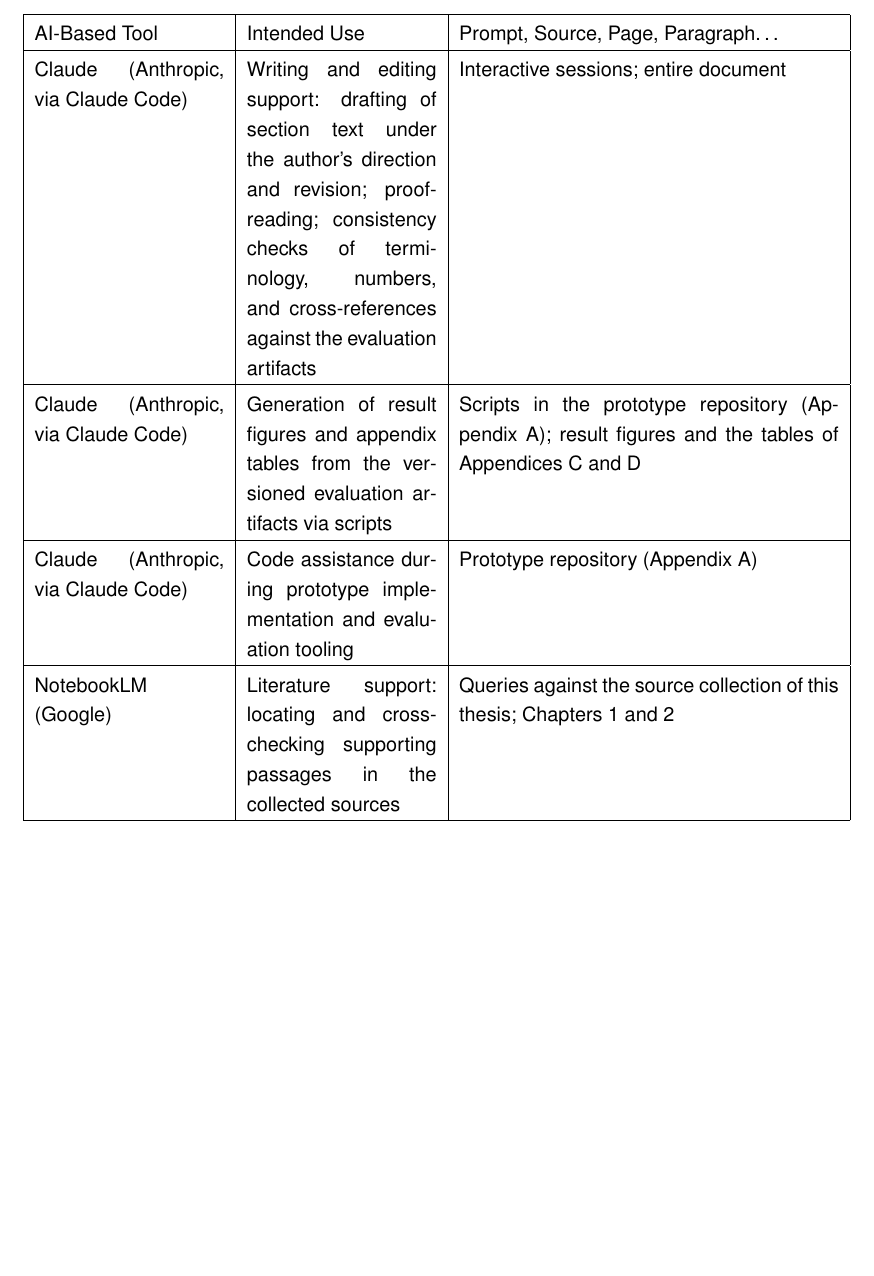
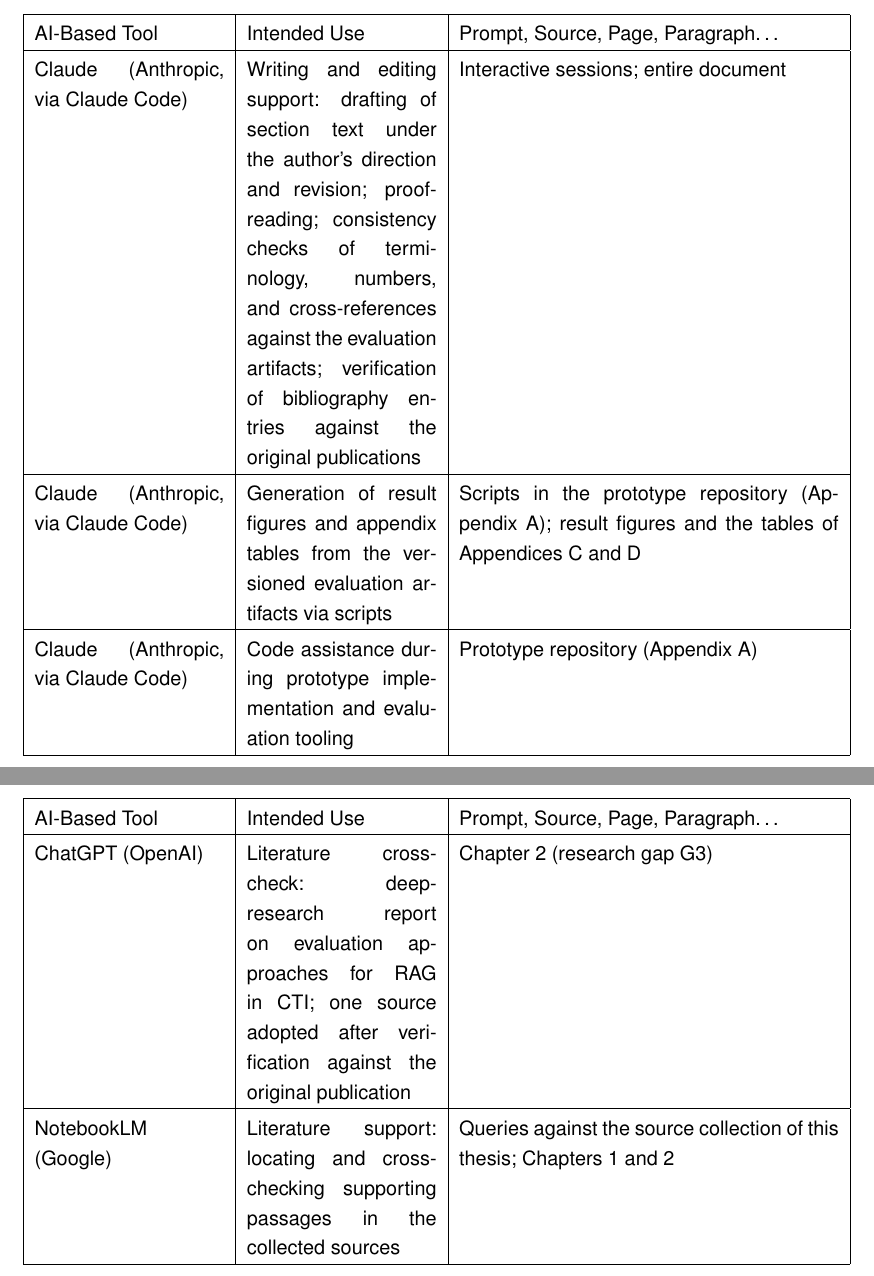
Before and after one commit to bhxinderj/cti-rag-analyst-support, a LaTeX thesis (thesis/mt_bhinder.tex, which reads thesis/content/meta/ai_tools.tex): part of page 46 of 66 before the commit and two parts of pages 46 and 47 of 67 after it, the two joined at a grey line, cut so that both start at the same text, the shorter picture padded with empty space. Compiled offline with pdfLaTeX; an older LaTeX class or package is replaced by its successor.

Commit message:
docs(thesis): complete the AI tools declaration
- Claude row now includes the bibliography verification against
  original publications
- new ChatGPT row: deep-research literature cross-check, one source
  adopted after verification (G3); DeepL confirmed unused and stays
  out

```diff
--- a/thesis/content/meta/ai_tools.tex
+++ b/thesis/content/meta/ai_tools.tex
@@ -4,7 +4,8 @@
     {Writing and editing support: drafting of section text under the
      author's direction and revision; proofreading; consistency checks
      of terminology, numbers, and cross-references against the
-     evaluation artifacts}
+     evaluation artifacts; verification of bibliography entries
+     against the original publications}
     {Interactive sessions; entire document}
 \aitoolentry{Claude (Anthropic, via Claude Code)}
     {Generation of result figures and appendix tables from the
@@ -16,6 +17,11 @@
     {Code assistance during prototype implementation and evaluation
      tooling}
     {Prototype repository (Appendix~\ref{app:repository})}
+\aitoolentry{ChatGPT (OpenAI)}
+    {Literature cross-check: deep-research report on evaluation
+     approaches for RAG in CTI; one source adopted after verification
+     against the original publication}
+    {Chapter 2 (research gap G3)}
 \aitoolentry{NotebookLM (Google)}
     {Literature support: locating and cross-checking supporting
      passages in the collected sources}
```
Also changed, not shown: thesis/tex_build/mt_bhinder.pdf, 4 other files.
